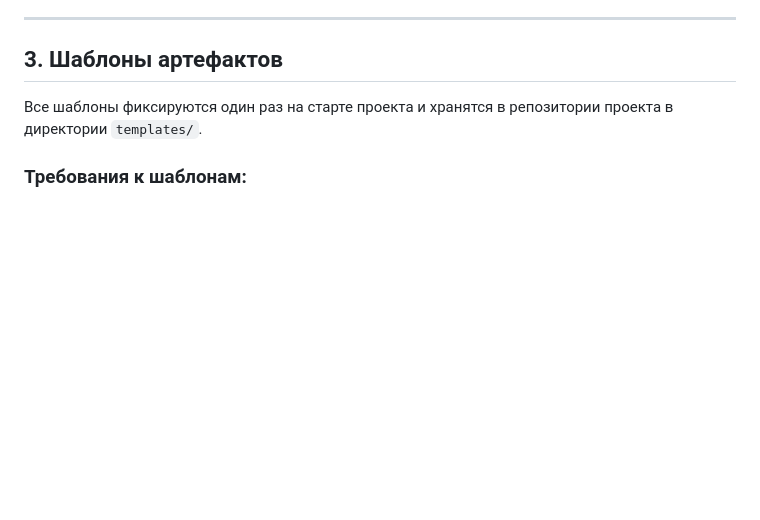
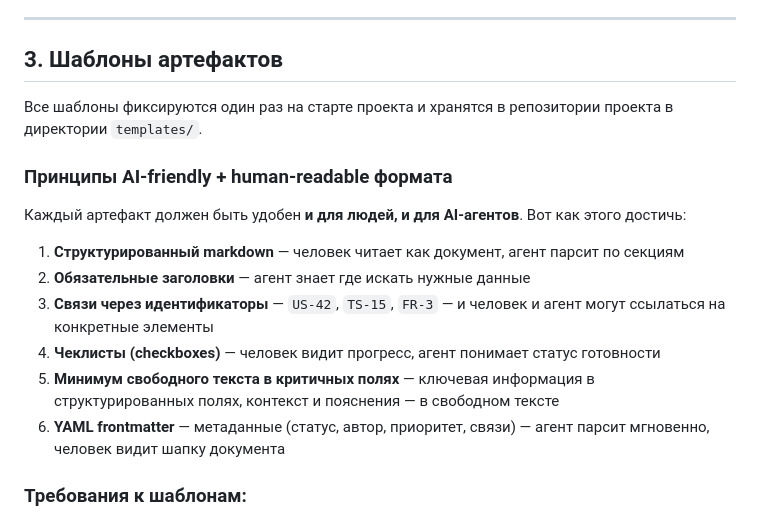
Before and after one commit to vovkins/ai-team-transformation, a Markdown page: README.md, the part around the change. Drawn GitHub-style; blank space fills up the shorter version.

Commit message:
Add AI-friendly + human-readable artifact format principles

```diff
--- a/README.md
+++ b/README.md
@@ -212,6 +212,17 @@
 ## 3. Шаблоны артефактов
 
 Все шаблоны фиксируются один раз на старте проекта и хранятся в репозитории проекта в директории `templates/`.
+
+### Принципы AI-friendly + human-readable формата
+
+Каждый артефакт должен быть удобен **и для людей, и для AI-агентов**. Вот как этого достичь:
+
+1. **Структурированный markdown** — человек читает как документ, агент парсит по секциям
+2. **Обязательные заголовки** — агент знает где искать нужные данные
+3. **Связи через идентификаторы** — `US-42`, `TS-15`, `FR-3` — и человек и агент могут ссылаться на конкретные элементы
+4. **Чеклисты (checkboxes)** — человек видит прогресс, агент понимает статус готовности
+5. **Минимум свободного текста в критичных полях** — ключевая информация в структурированных полях, контекст и пояснения — в свободном тексте
+6. **YAML frontmatter** — метаданные (статус, автор, приоритет, связи) — агент парсит мгновенно, человек видит шапку документа
 
 ### Требования к шаблонам:
 
```
